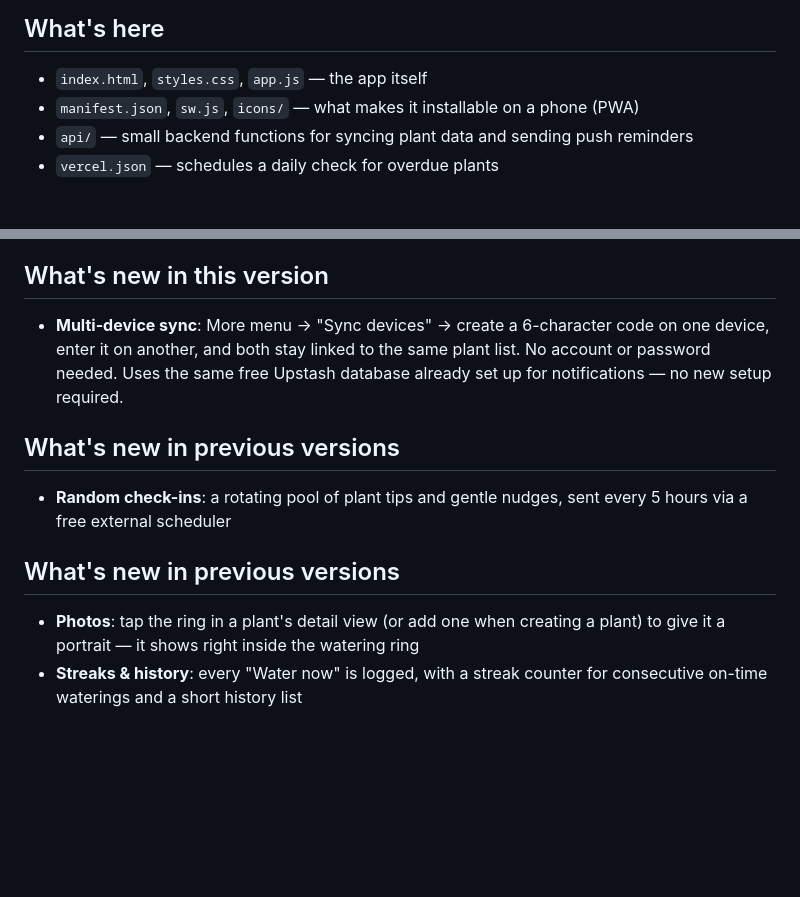
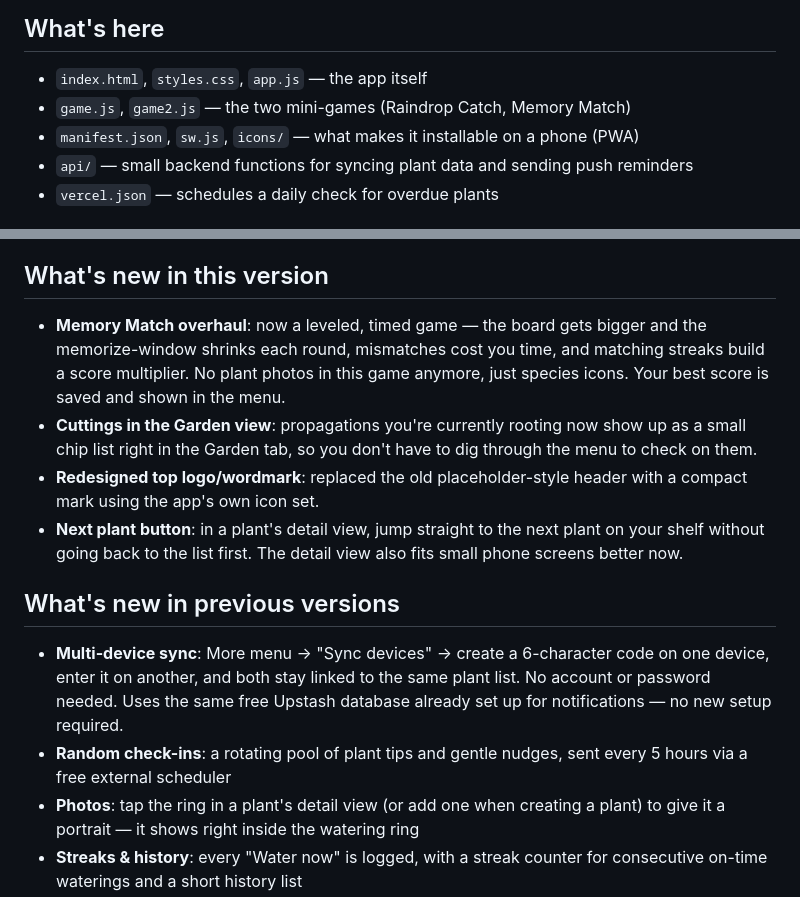
Before and after one commit to cashflowcatalyst3-wq/plant-parent, a Markdown page: README.md, 2 parts joined by grey strips. Rendered like a GitHub page; blank space fills up the shorter version.

```diff
--- a/README.md
+++ b/README.md
@@ -4,6 +4,7 @@ An installable plant-watering tracker with plant photos, care streaks/history, a
 
 ## What's here
 - `index.html`, `styles.css`, `app.js` — the app itself
+- `game.js`, `game2.js` — the two mini-games (Raindrop Catch, Memory Match)
 - `manifest.json`, `sw.js`, `icons/` — what makes it installable on a phone (PWA)
 - `api/` — small backend functions for syncing plant data and sending push reminders
 - `vercel.json` — schedules a daily check for overdue plants
@@ -62,12 +63,14 @@ Heads up on a real platform limit: Vercel's free plan only allows cron jobs to r
 That's it — every 5 hours, cron-job.org pings your app, which picks a random plant tip or check-in message and sends it as a real push notification to everyone who's enabled reminders.
 
 ## What's new in this version
-- **Multi-device sync**: More menu → "Sync devices" → create a 6-character code on one device, enter it on another, and both stay linked to the same plant list. No account or password needed. Uses the same free Upstash database already set up for notifications — no new setup required.
+- **Memory Match overhaul**: now a leveled, timed game — the board gets bigger and the memorize-window shrinks each round, mismatches cost you time, and matching streaks build a score multiplier. No plant photos in this game anymore, just species icons. Your best score is saved and shown in the menu.
+- **Cuttings in the Garden view**: propagations you're currently rooting now show up as a small chip list right in the Garden tab, so you don't have to dig through the menu to check on them.
+- **Redesigned top logo/wordmark**: replaced the old placeholder-style header with a compact mark using the app's own icon set.
+- **Next plant button**: in a plant's detail view, jump straight to the next plant on your shelf without going back to the list first. The detail view also fits small phone screens better now.
 
 ## What's new in previous versions
+- **Multi-device sync**: More menu → "Sync devices" → create a 6-character code on one device, enter it on another, and both stay linked to the same plant list. No account or password needed. Uses the same free Upstash database already set up for notifications — no new setup required.
 - **Random check-ins**: a rotating pool of plant tips and gentle nudges, sent every 5 hours via a free external scheduler
-
-## What's new in previous versions
 - **Photos**: tap the ring in a plant's detail view (or add one when creating a plant) to give it a portrait — it shows right inside the watering ring
 - **Streaks & history**: every "Water now" is logged, with a streak counter for consecutive on-time waterings and a short history list
 - **Push notifications**: a daily automated check sends a real phone notification for anything overdue
```
